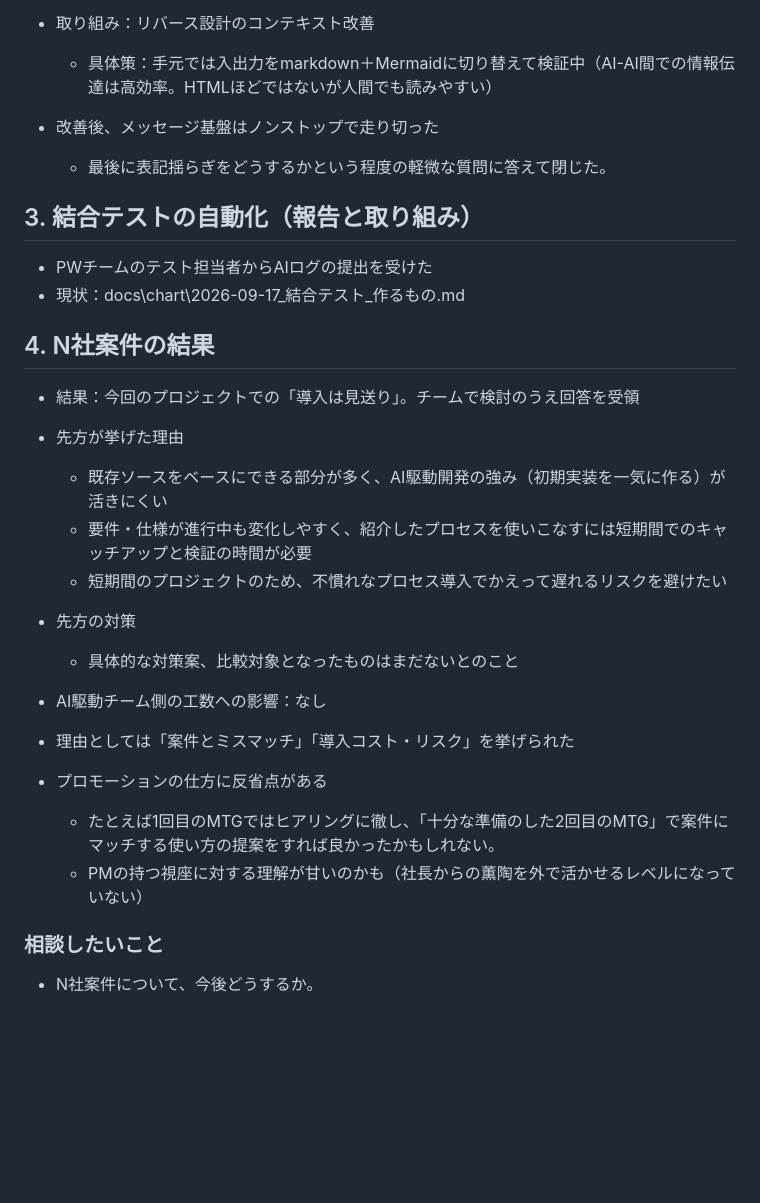
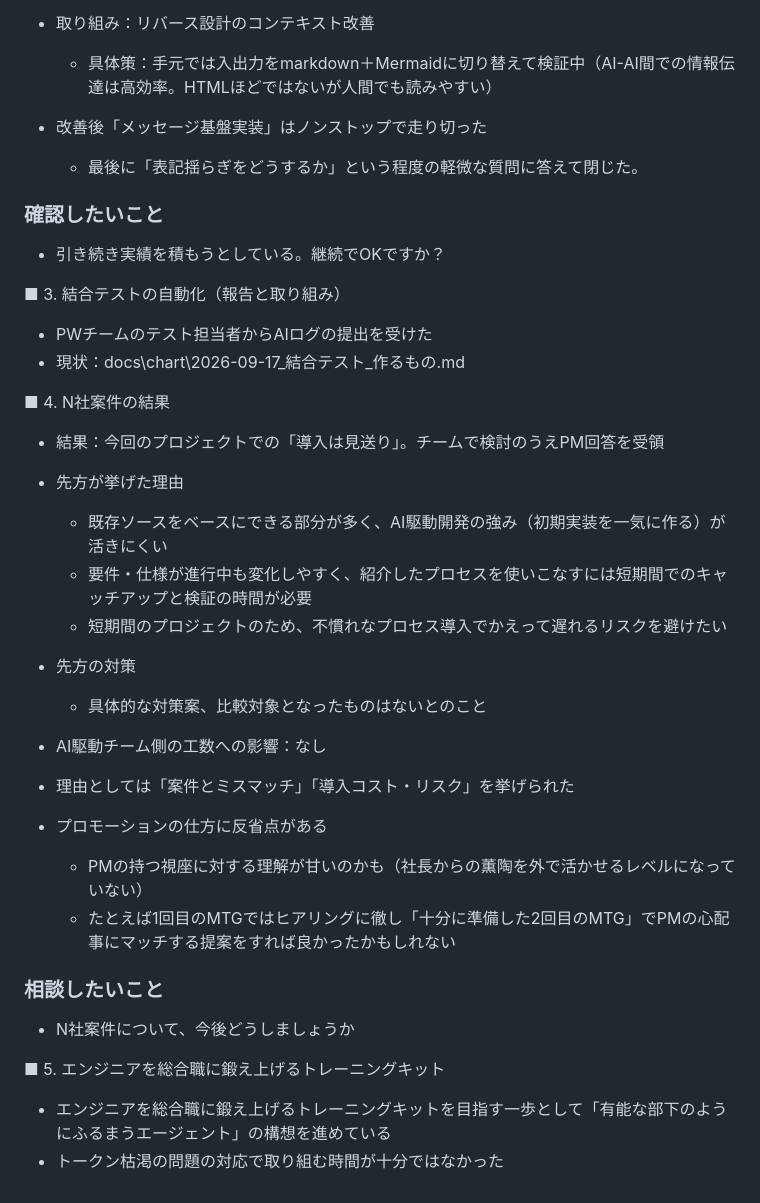
Before and after one commit to nenaaki/ai-effective-project, a Markdown page: docs/chart/2026-09-17_議題.md, the part around one of its changes. Drawn GitHub-style; blank space fills up the shorter version.

```diff
--- a/docs/chart/2026-09-17_議題.md
+++ b/docs/chart/2026-09-17_議題.md
@@ -33,30 +33,41 @@ N社案件の結果
 - 取り組み：リバース設計のコンテキスト改善
   - 具体策：手元では入出力をmarkdown＋Mermaidに切り替えて検証中（AI-AI間での情報伝達は高効率。HTMLほどではないが人間でも読みやすい）
 
-- 改善後、メッセージ基盤はノンストップで走り切った
-  - 最後に表記揺らぎをどうするかという程度の軽微な質問に答えて閉じた。
+- 改善後「メッセージ基盤実装」はノンストップで走り切った
+  - 最後に「表記揺らぎをどうするか」という程度の軽微な質問に答えて閉じた。
 
-## 3. 結合テストの自動化（報告と取り組み）
+### 確認したいこと
+
+- 引き続き実績を積もうとしている。継続でOKですか？
+
+■ 3. 結合テストの自動化（報告と取り組み）
 
 - PWチームのテスト担当者からAIログの提出を受けた
 - 現状：docs\chart\2026-09-17_結合テスト_作るもの.md
 
-## 4. N社案件の結果
+■ 4. N社案件の結果
 
-- 結果：今回のプロジェクトでの「導入は見送り」。チームで検討のうえ回答を受領
+- 結果：今回のプロジェクトでの「導入は見送り」。チームで検討のうえPM回答を受領
 - 先方が挙げた理由
   - 既存ソースをベースにできる部分が多く、AI駆動開発の強み（初期実装を一気に作る）が活きにくい
   - 要件・仕様が進行中も変化しやすく、紹介したプロセスを使いこなすには短期間でのキャッチアップと検証の時間が必要
   - 短期間のプロジェクトのため、不慣れなプロセス導入でかえって遅れるリスクを避けたい
 - 先方の対策
-  - 具体的な対策案、比較対象となったものはまだないとのこと
+  - 具体的な対策案、比較対象となったものはないとのこと
 
 - AI駆動チーム側の工数への影響：なし
 
 - 理由としては「案件とミスマッチ」「導入コスト・リスク」を挙げられた
+
 - プロモーションの仕方に反省点がある
-  - たとえば1回目のMTGではヒアリングに徹し、「十分な準備のした2回目のMTG」で案件にマッチする使い方の提案をすれば良かったかもしれない。
   - PMの持つ視座に対する理解が甘いのかも（社長からの薫陶を外で活かせるレベルになっていない）
+  - たとえば1回目のMTGではヒアリングに徹し「十分に準備した2回目のMTG」でPMの心配事にマッチする提案をすれば良かったかもしれない
 
 ### 相談したいこと
-- N社案件について、今後どうするか。
+
+- N社案件について、今後どうしましょうか
+
+■ 5. エンジニアを総合職に鍛え上げるトレーニングキット
+
+- エンジニアを総合職に鍛え上げるトレーニングキットを目指す一歩として「有能な部下のようにふるまうエージェント」の構想を進めている
+- トークン枯渇の問題の対応で取り組む時間が十分ではなかった
```
Also changed, not shown: other parts of docs/chart/2026-09-17_議題.md (+2 -2 lines).
